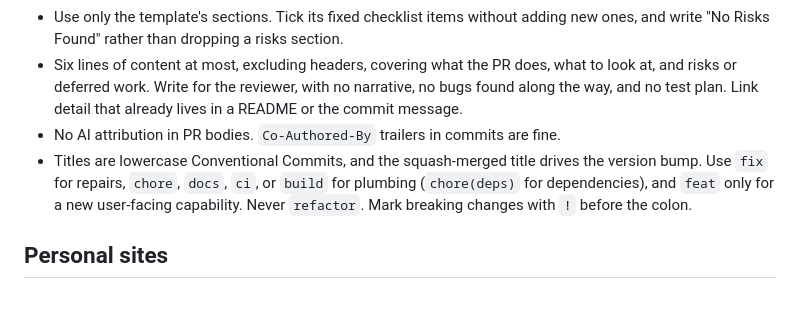
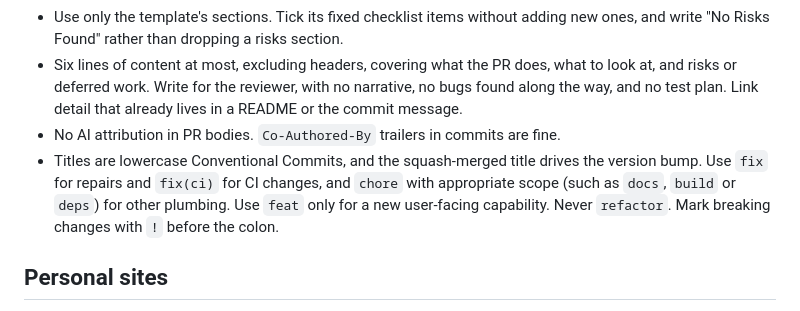
Before and after one commit to icco/opencode-server, a Markdown page: AGENTS.md, the part around the change. GitHub-like rendering.

Commit message:
chore(docs): title ci changes fix(ci) in agent rules (#55)
<!--
1. Keep pull request bodies conceise.
2. Keep PR titles in conventional commit style, all PRs are squashed.
-->

# Why

<!-- Why are you creating this pull request -->

CI changes should be titled `fix(ci):`, not `ci:`. Keeps the shared rule
body in parity with the other agent rules copy.

# Risks

<!-- Things to look out for -->

No Risks Found.

---------

Co-authored-by: Claude Opus 5.5 <noreply@anthropic.com>

```diff
--- a/AGENTS.md
+++ b/AGENTS.md
@@ -94,7 +94,7 @@
 - Use only the template's sections. Tick its fixed checklist items without adding new ones, and write "No Risks Found" rather than dropping a risks section.
 - Six lines of content at most, excluding headers, covering what the PR does, what to look at, and risks or deferred work. Write for the reviewer, with no narrative, no bugs found along the way, and no test plan. Link detail that already lives in a README or the commit message.
 - No AI attribution in PR bodies. `Co-Authored-By` trailers in commits are fine.
-- Titles are lowercase Conventional Commits, and the squash-merged title drives the version bump. Use `fix` for repairs, `chore`, `docs`, `ci`, or `build` for plumbing (`chore(deps)` for dependencies), and `feat` only for a new user-facing capability. Never `refactor`. Mark breaking changes with `!` before the colon.
+- Titles are lowercase Conventional Commits, and the squash-merged title drives the version bump. Use `fix` for repairs and `fix(ci)` for CI changes, and `chore` with appropriate scope (such as `docs`, `build` or `deps`) for other plumbing. Use `feat` only for a new user-facing capability. Never `refactor`. Mark breaking changes with `!` before the colon.
 
 ## Personal sites
 
```
